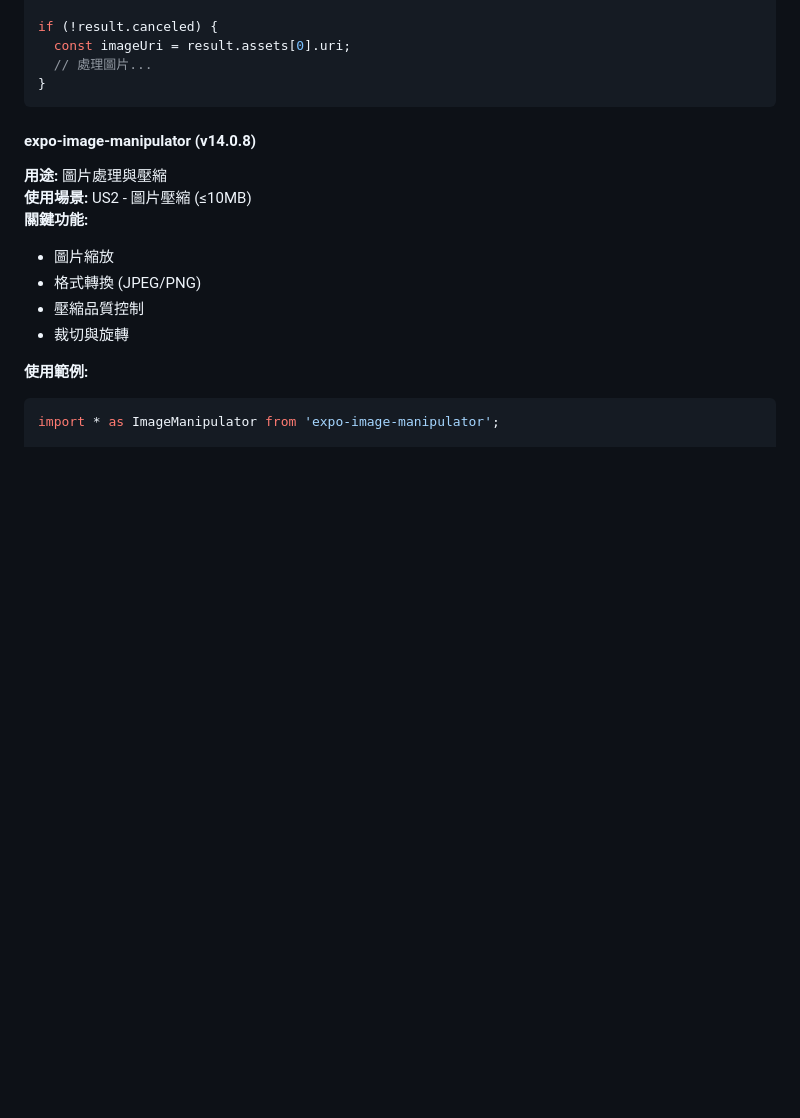
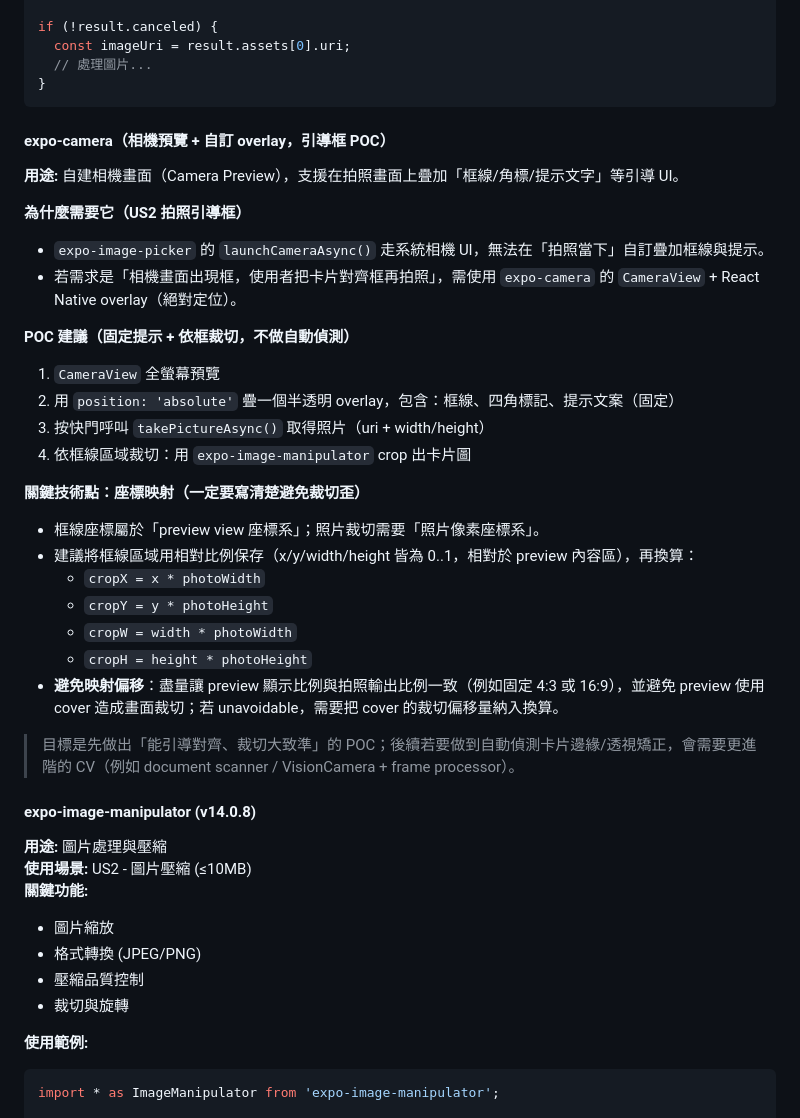
Before and after one commit to clps935419/KCardSwap, a Markdown page: apps/mobile/TECH_STACK.md, the part around the change. Drawn GitHub-style; blank space fills up the shorter version.

Commit message:
doc: 新增技術文件，添加相機預覽與自訂 overlay 的 POC 及座標映射說明

````diff
--- a/apps/mobile/TECH_STACK.md
+++ b/apps/mobile/TECH_STACK.md
@@ -133,6 +133,34 @@ if (!result.canceled) {
   // 處理圖片...
 }
 ```
+
+#### expo-camera（相機預覽 + 自訂 overlay，引導框 POC）
+
+**用途:** 自建相機畫面（Camera Preview），支援在拍照畫面上疊加「框線/角標/提示文字」等引導 UI。
+
+**為什麼需要它（US2 拍照引導框）**
+
+- `expo-image-picker` 的 `launchCameraAsync()` 走系統相機 UI，無法在「拍照當下」自訂疊加框線與提示。
+- 若需求是「相機畫面出現框，使用者把卡片對齊框再拍照」，需使用 `expo-camera` 的 `CameraView` + React Native overlay（絕對定位）。
+
+**POC 建議（固定提示 + 依框裁切，不做自動偵測）**
+
+1. `CameraView` 全螢幕預覽
+2. 用 `position: 'absolute'` 疊一個半透明 overlay，包含：框線、四角標記、提示文案（固定）
+3. 按快門呼叫 `takePictureAsync()` 取得照片（uri + width/height）
+4. 依框線區域裁切：用 `expo-image-manipulator` crop 出卡片圖
+
+**關鍵技術點：座標映射（一定要寫清楚避免裁切歪）**
+
+- 框線座標屬於「preview view 座標系」；照片裁切需要「照片像素座標系」。
+- 建議將框線區域用相對比例保存（x/y/width/height 皆為 0..1，相對於 preview 內容區），再換算：
+  - `cropX = x * photoWidth`
+  - `cropY = y * photoHeight`
+  - `cropW = width * photoWidth`
+  - `cropH = height * photoHeight`
+- **避免映射偏移**：盡量讓 preview 顯示比例與拍照輸出比例一致（例如固定 4:3 或 16:9），並避免 preview 使用 cover 造成畫面裁切；若 unavoidable，需要把 cover 的裁切偏移量納入換算。
+
+> 目標是先做出「能引導對齊、裁切大致準」的 POC；後續若要做到自動偵測卡片邊緣/透視矯正，會需要更進階的 CV（例如 document scanner / VisionCamera + frame processor）。
 
 #### expo-image-manipulator (v14.0.8)
 
````
Also changed, not shown: specs/001-kcardswap-complete-spec/tasks.md (+4 -0 lines).
